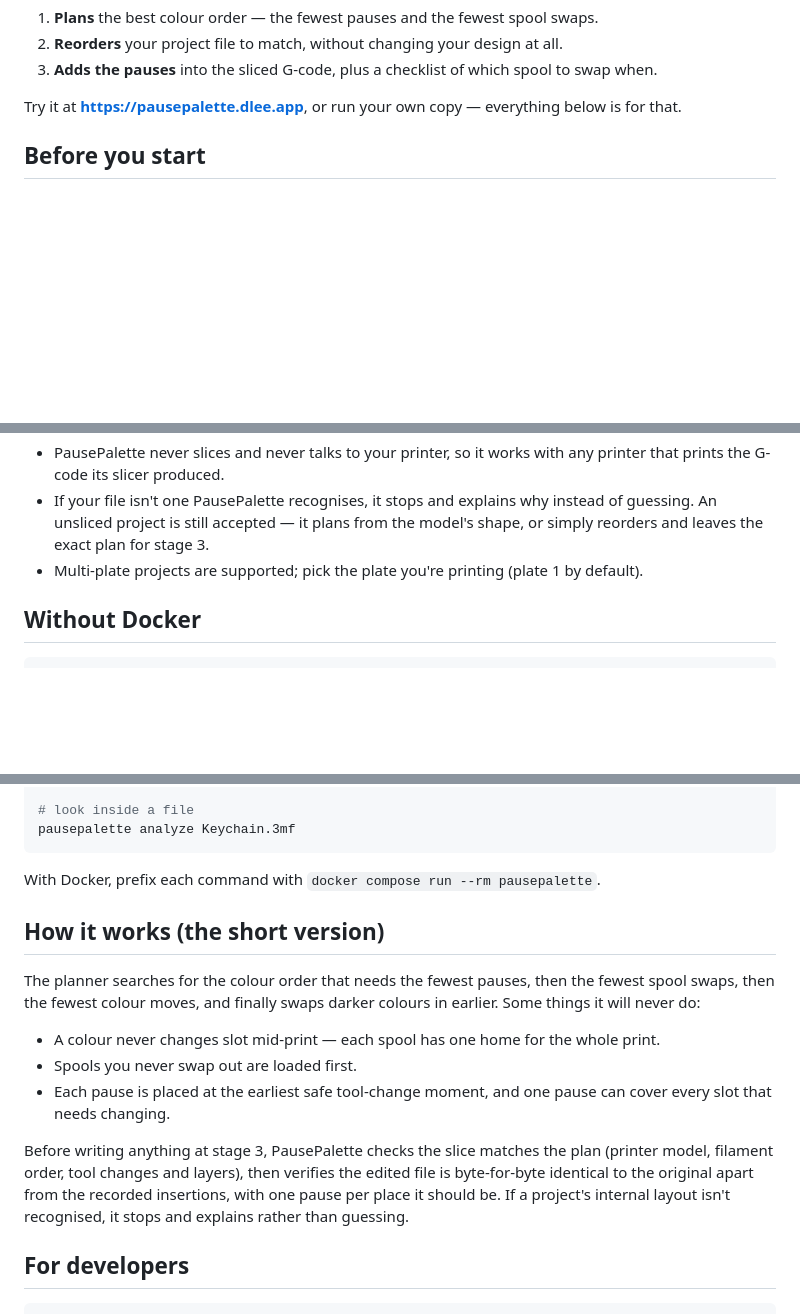
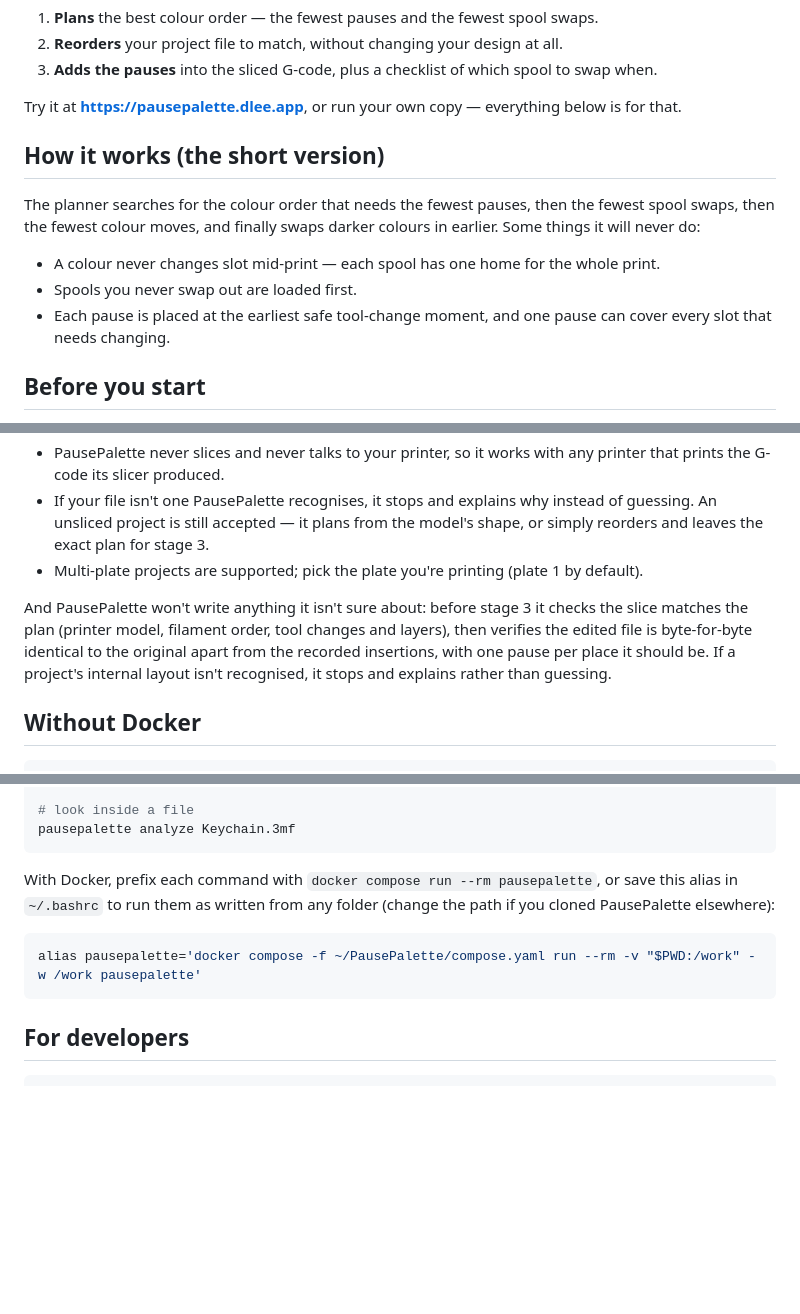
Before and after one commit to DanaLeeTech/PausePalette, a Markdown page: README.md, 3 parts joined by grey strips. Rendered like a GitHub page; blank space fills up the shorter version.

Commit message:
README: move How it works up top and add a Docker CLI alias

````diff
--- a/README.md
+++ b/README.md
@@ -16,6 +16,18 @@ PausePalette works all of that out for you. Give it your print file and it:
    swap when.
 
 Try it at **<https://pausepalette.dlee.app>**, or run your own copy — everything below is for that.
+
+## How it works (the short version)
+
+The planner searches for the colour order that needs the fewest pauses, then the
+fewest spool swaps, then the fewest colour moves, and finally swaps darker colours
+in earlier. Some things it will never do:
+
+- A colour never changes slot mid-print — each spool has one home for the whole
+  print.
+- Spools you never swap out are loaded first.
+- Each pause is placed at the earliest safe tool-change moment, and one pause can
+  cover every slot that needs changing.
 
 ## Before you start
 
@@ -92,6 +104,13 @@ after an update) and a **Delete** button.
 - Multi-plate projects are supported; pick the plate you're printing (plate 1 by
   default).
 
+And PausePalette won't write anything it isn't sure about: before stage 3 it checks
+the slice matches the plan (printer model, filament order, tool changes and
+layers), then verifies the edited file is byte-for-byte identical to the original
+apart from the recorded insertions, with one pause per place it should be. If a
+project's internal layout isn't recognised, it stops and explains rather than
+guessing.
+
 ## Without Docker
 
 ```sh
@@ -118,25 +137,13 @@ pausepalette convert Keychain.gcode --slots 4
 pausepalette analyze Keychain.3mf
 ```
 
-With Docker, prefix each command with `docker compose run --rm pausepalette`.
+With Docker, prefix each command with `docker compose run --rm pausepalette`, or
+save this alias in `~/.bashrc` to run them as written from any folder (change the
+path if you cloned PausePalette elsewhere):
 
-## How it works (the short version)
-
-The planner searches for the colour order that needs the fewest pauses, then the
-fewest spool swaps, then the fewest colour moves, and finally swaps darker colours
-in earlier. Some things it will never do:
-
-- A colour never changes slot mid-print — each spool has one home for the whole
-  print.
-- Spools you never swap out are loaded first.
-- Each pause is placed at the earliest safe tool-change moment, and one pause can
-  cover every slot that needs changing.
-
-Before writing anything at stage 3, PausePalette checks the slice matches the plan
-(printer model, filament order, tool changes and layers), then verifies the edited
-file is byte-for-byte identical to the original apart from the recorded
-insertions, with one pause per place it should be. If a project's internal layout
-isn't recognised, it stops and explains rather than guessing.
+```sh
+alias pausepalette='docker compose -f ~/PausePalette/compose.yaml run --rm -v "$PWD:/work" -w /work pausepalette'
+```
 
 ## For developers
 
````
